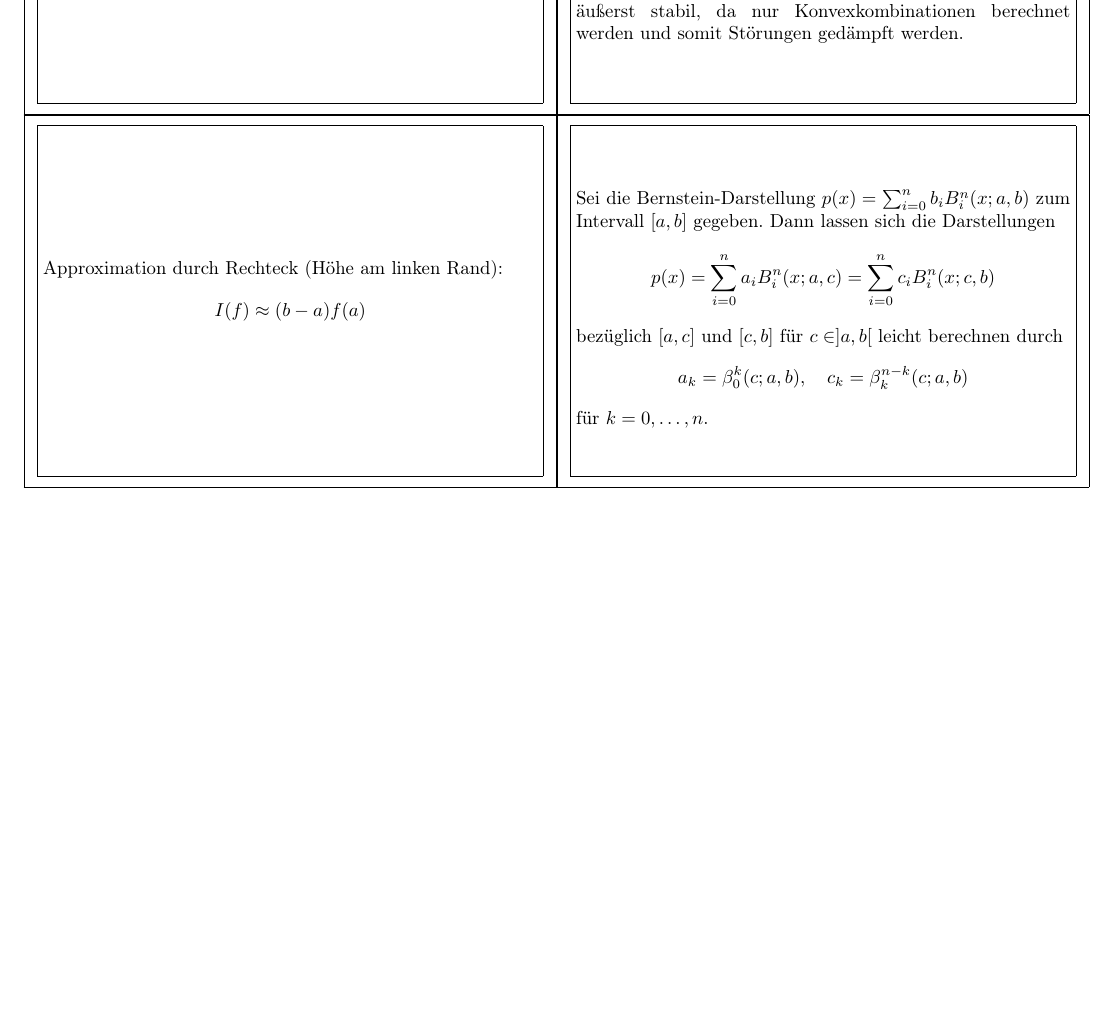
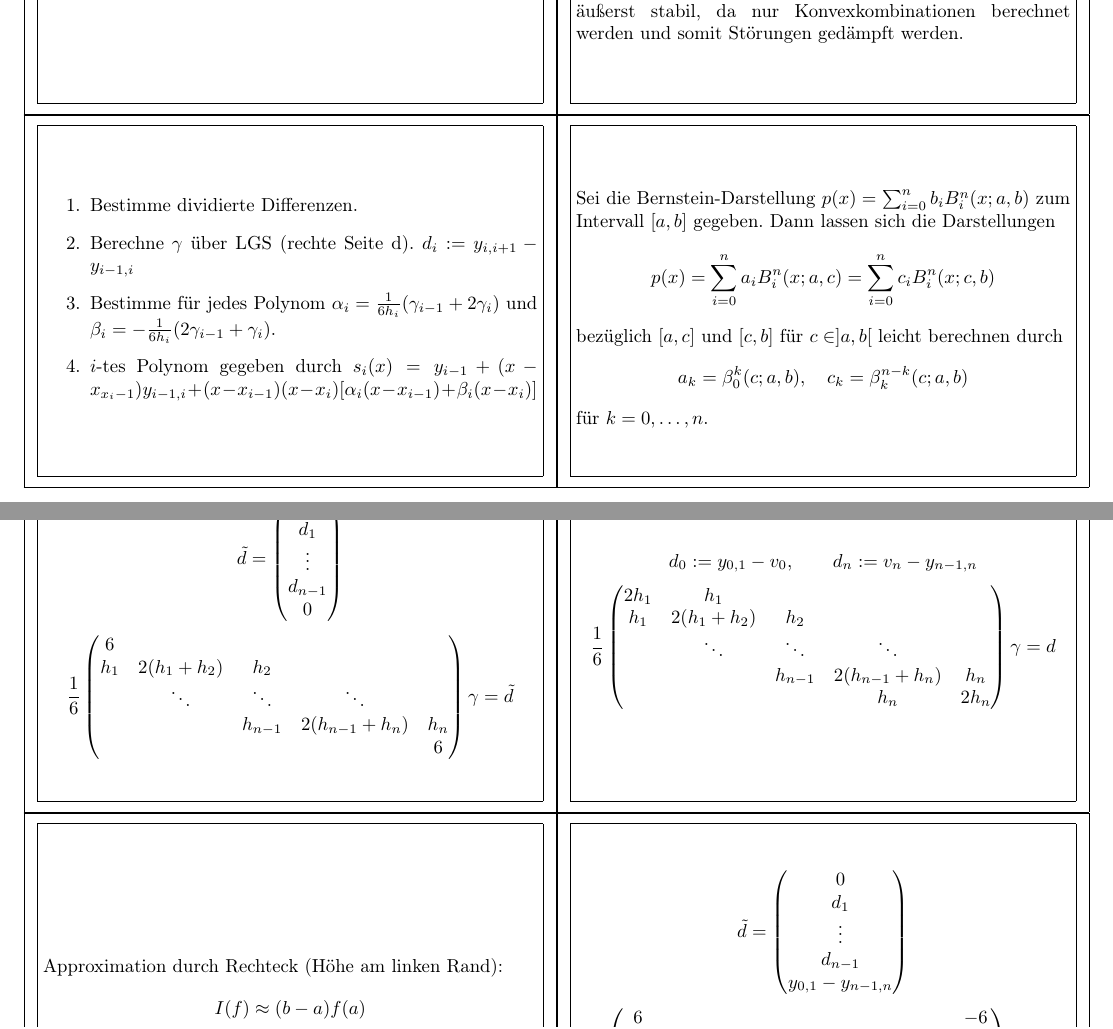
Before and after one commit to vincent23/numerik-flashcards, a LaTeX document (numerik.tex, which reads interpolation.tex): part of page 16 of 22 before the commit and two parts of pages 16 and 18 of 22 after it, the two joined at a grey line, cut so that both start at the same text, the shorter picture padded with empty space. Compiled offline with pdfLaTeX.

Commit message:
Splinekonstruktion

```diff
--- a/interpolation.tex
+++ b/interpolation.tex
@@ -315,3 +315,65 @@ $$
 $$
 für $k=0, \ldots ,n$.
 \end{flashcard}
+
+\begin{flashcard}[Algorithmus]{Konstruktion kubischer Splines}
+	\begin{enumerate}
+		\item Bestimme dividierte Differenzen.
+		\item Berechne $\gamma$ über LGS (rechte Seite d). $d_i := y_{i,i+1} - y_{i-1,i}$
+		\item Bestimme für jedes Polynom $\alpha_i = \frac{1}{6 h_i}(\gamma_{i-1} + 2 \gamma_i)$ und $\beta_i = - \frac{1}{6 h_i} (2\gamma_{i-1} + \gamma_i)$.
+		\item $i$-tes Polynom gegeben durch $s_i(x) = y_{i-1} + (x - x_{x_i-1}) y_{i-1,i} + (x - x_{i-1})(x - x_i)[\alpha_i(x - x_{i-1}) + \beta_i (x - x_i)]$
+	\end{enumerate}
+\end{flashcard}
+
+\begin{flashcard}[LGS]{LGS für eingespannte Splines}
+	$$d_0 := y_{0,1} - v_0, \qquad d_n := v_n - y_{n-1,n}$$
+	$$
+		\frac{1}{6}
+		\begin{pmatrix}
+			2 h_1 & h_1 & & & \\
+			h_1 & 2(h_1 + h_2) & h_2 & & \\
+			& \ddots & \ddots & \ddots & \\
+			& & h_{n-1} & 2(h_{n-1} + h_n) & h_n\\
+			& & & h_n & 2 h_n
+		\end{pmatrix}
+		\gamma = d
+	$$
+\end{flashcard}
+
+\begin{flashcard}[LGS]{LGS für natürliche Splines}
+	$$
+		\tilde{d} = \begin{pmatrix}
+			0\\
+			d_1\\
+			\vdots\\
+			d_{n-1}\\
+			0
+		\end{pmatrix}
+	$$
+	$$
+		\frac{1}{6}
+		\begin{pmatrix}
+			6 & & & & \\
+			h_1 & 2(h_1 + h_2) & h_2 & & \\
+			& \ddots & \ddots & \ddots & \\
+			& & h_{n-1} & 2(h_{n-1} + h_n) & h_n\\
+			& & & & 6
+		\end{pmatrix}
+		\gamma = \tilde{d}
+	$$
+\end{flashcard}
+
+\begin{flashcard}[LGS]{LGS für periodische Splines}
+	$$
+		\tilde{d} = \begin{pmatrix}
+			0\\
+			d_1\\
+			\vdots\\
+			d_{n-1}\\
+			y_{0,1} - y_{n-1,n}
+		\end{pmatrix}
+	$$
+	$$
+		\frac{1}{6}
+		\begin{pmatrix}
+			6 & & & & -6\\
@@ -317,0 +385,3 @@ für $k=0, \ldots ,n$.
+		\gamma = \tilde{d}
+	$$
+\end{flashcard}
```
Also changed, not shown: interpolation.tex (5 more changed lines).
